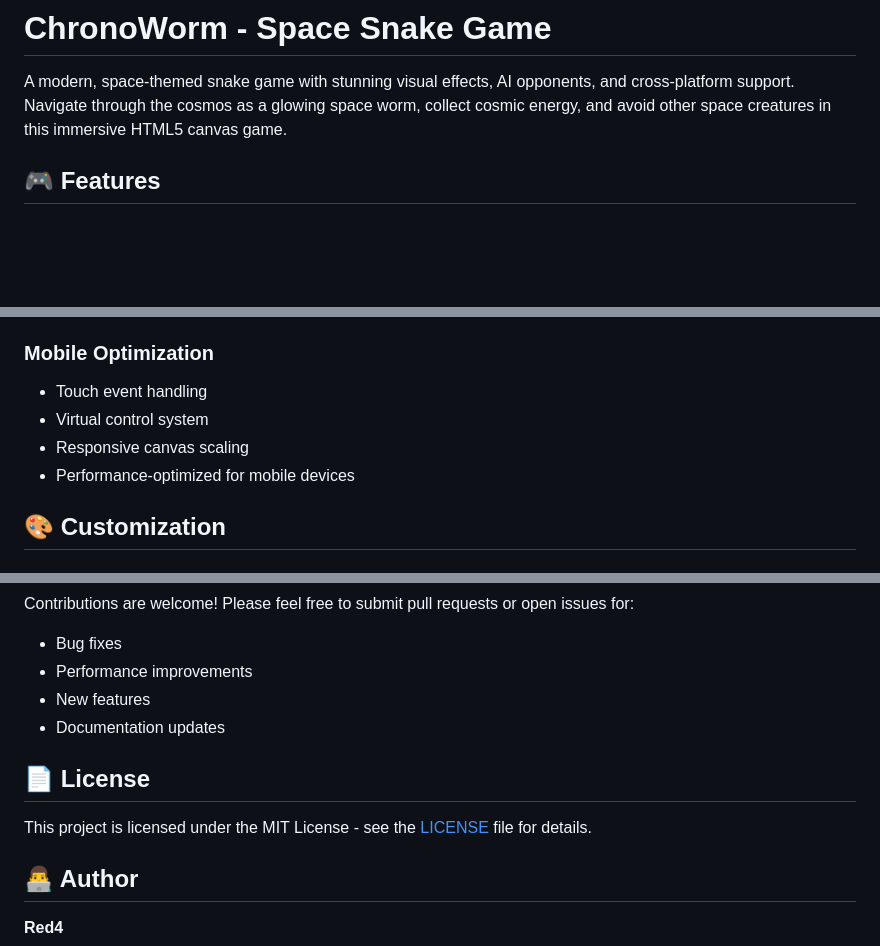
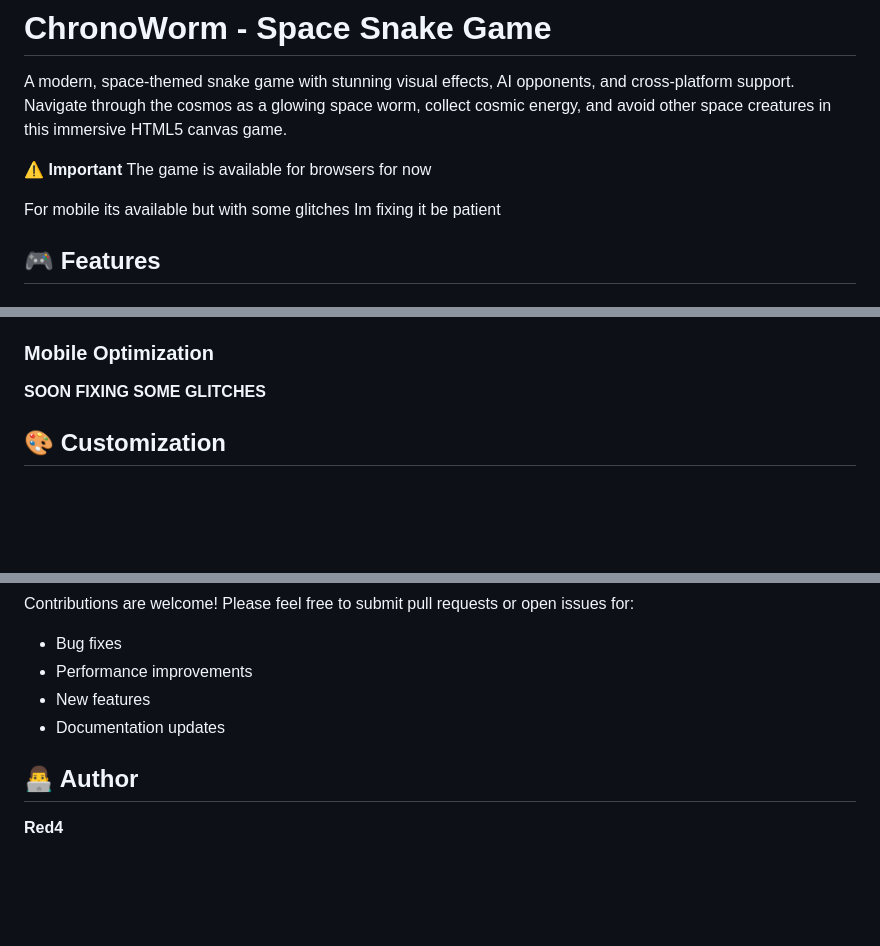
Before and after one commit to lazyxxxx-spec/ChronoWorm, a Markdown page: README.md, 3 parts joined by grey strips. Rendered like a GitHub page; blank space fills up the shorter version.

```diff
--- a/README.md
+++ b/README.md
@@ -1,6 +1,12 @@
 # ChronoWorm - Space Snake Game
 
 A modern, space-themed snake game with stunning visual effects, AI opponents, and cross-platform support. Navigate through the cosmos as a glowing space worm, collect cosmic energy, and avoid other space creatures in this immersive HTML5 canvas game.
+
+**⚠️ Important**
+The game is available for browsers for now
+
+For mobile its available but with some glitches
+Im fixing it be patient
 
 ## 🎮 Features
 
@@ -120,10 +126,8 @@ chronoworm/
 - Frame rate independent movement
 
 ### Mobile Optimization
-- Touch event handling
-- Virtual control system
-- Responsive canvas scaling
-- Performance-optimized for mobile devices
+
+**SOON FIXING SOME GLITCHES**
 
 ## 🎨 Customization
 
@@ -181,10 +185,6 @@ Contributions are welcome! Please feel free to submit pull requests or open issu
 - New features
 - Documentation updates
 
-## 📄 License
-
-This project is licensed under the MIT License - see the [LICENSE](LICENSE) file for details.
-
 ## 👨‍💻 Author
 
 **Red4**
```
